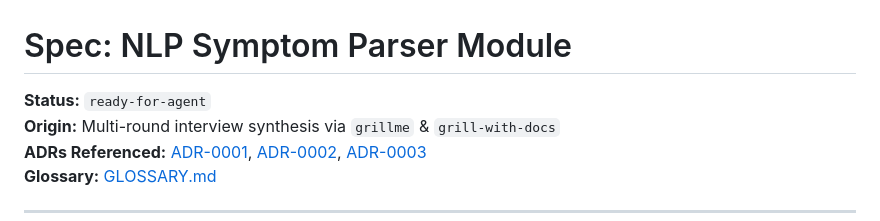
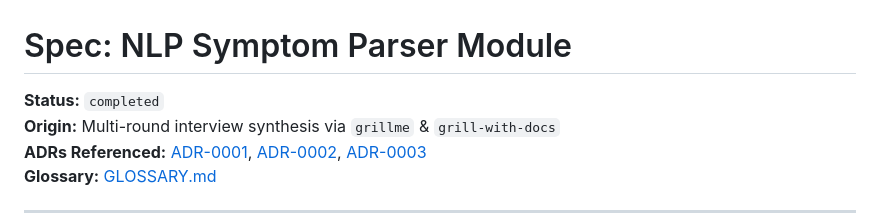
Before and after one commit to indunil-jay/canivue-api, a Markdown page: docs/specs/symptom-nlp-spec.md, the part around the change. GitHub-like rendering.

```diff
--- a/docs/specs/symptom-nlp-spec.md
+++ b/docs/specs/symptom-nlp-spec.md
@@ -1,6 +1,6 @@
 # Spec: NLP Symptom Parser Module
 
-**Status:** `ready-for-agent`
+**Status:** `completed`
 **Origin:** Multi-round interview synthesis via `grillme` & `grill-with-docs`
 **ADRs Referenced:** [ADR-0001](file:///C:/Users/indun/OneDrive/Desktop/canivue-api/docs/adr/0001-modular-monolith-clean-architecture.md), [ADR-0002](file:///C:/Users/indun/OneDrive/Desktop/canivue-api/docs/adr/0002-nlp-symptom-parser-architecture.md), [ADR-0003](file:///C:/Users/indun/OneDrive/Desktop/canivue-api/docs/adr/0003-clinical-safety-guardrails-and-negation.md)
 **Glossary:** [GLOSSARY.md](file:///C:/Users/indun/OneDrive/Desktop/canivue-api/GLOSSARY.md)
```
Also changed, not shown: .scratch/symptom-nlp/spec.md (+2 -2 lines).
